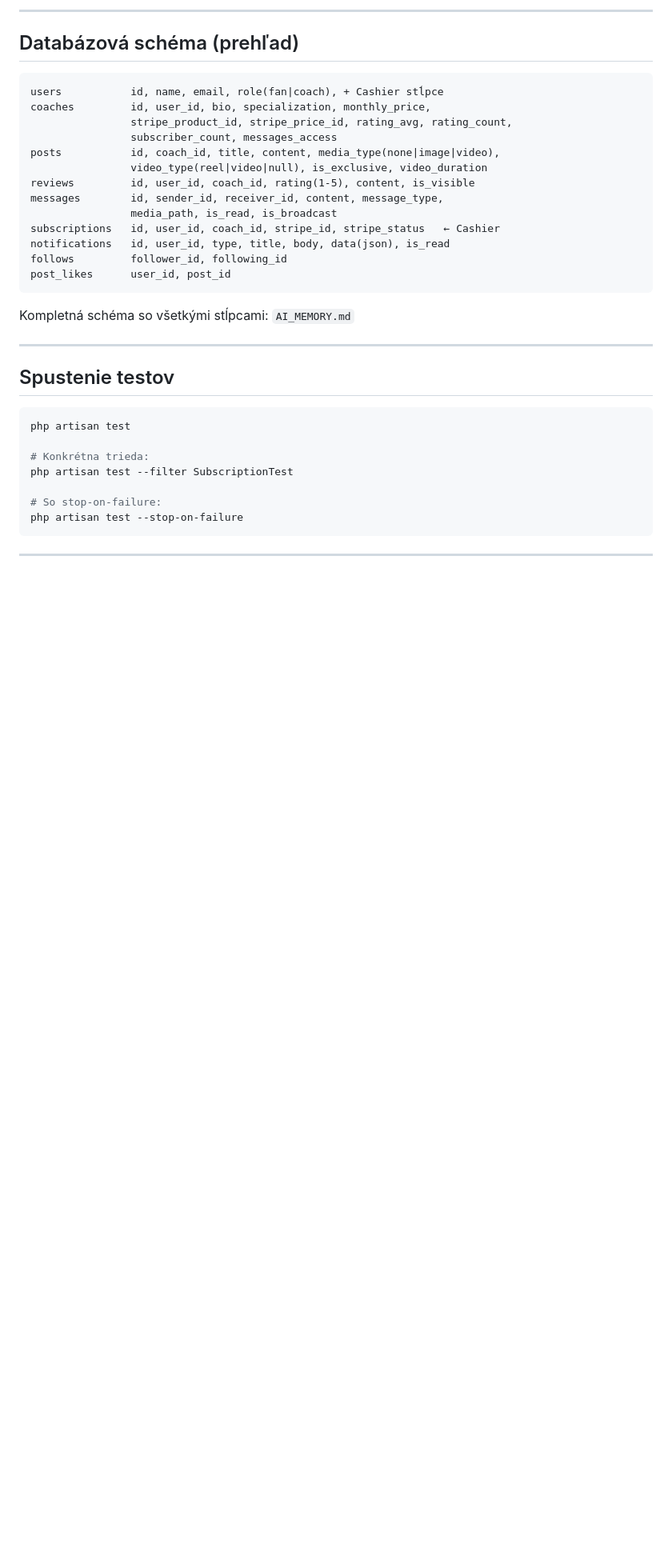
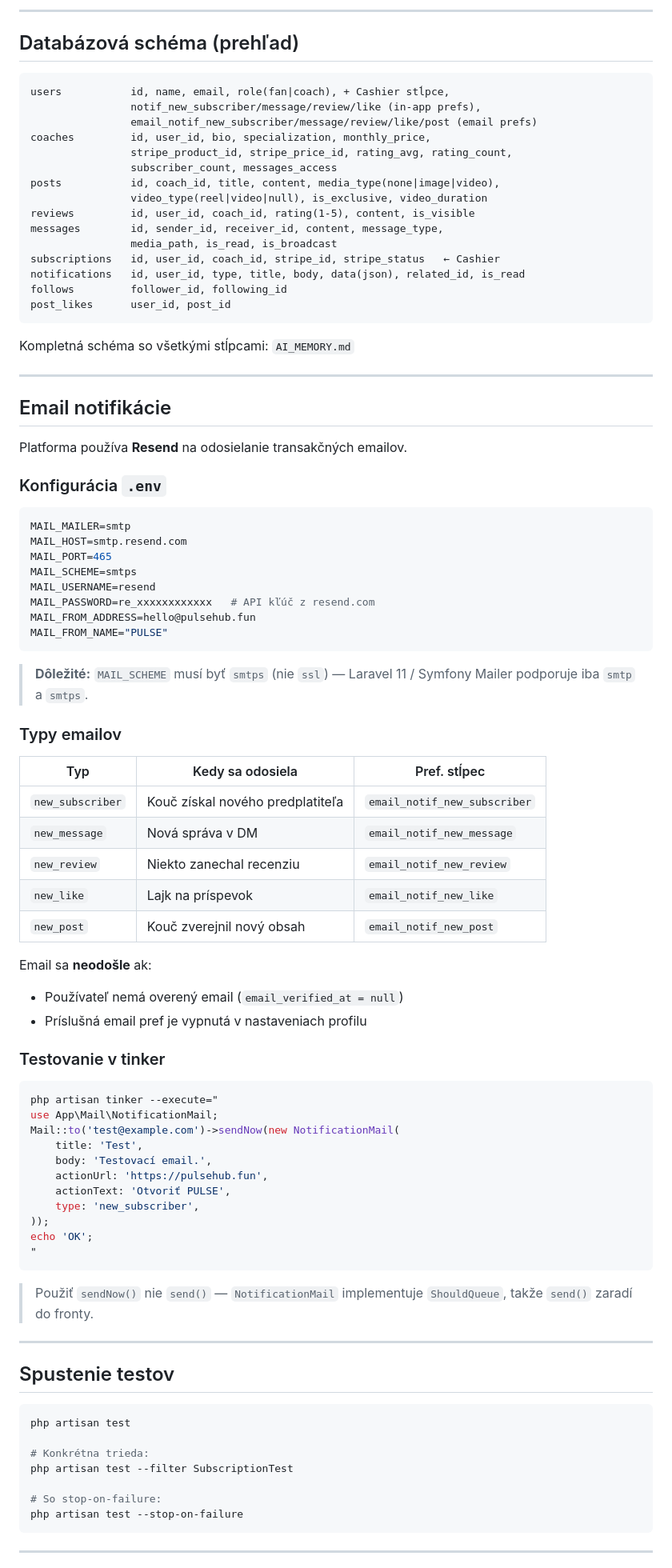
Before and after one commit to Vandrak9/pulse, a Markdown page: README.md, the part around one of its changes. Shown at 80% size. Rendered like a GitHub page; blank space fills up the shorter version.

Commit message:
docs: update README to v1.2.0 — email notifications, nav redesign, coach profile
- Bump version to v1.2.0
- Add Resend to tech stack table
- Document MAIL_* env variables (smtps scheme note)
- Add Email notifications section with types, prefs, tinker test example
- List all features added since v1.1.0 in Changelog section
- Add EmailNotificationService + Mail classes to architecture overview
- Update DB schema (notifications.related_id, users email_notif_* prefs)

Co-Authored-By: Claude Sonnet 4.6 <noreply@anthropic.com>

````diff
--- a/README.md
+++ b/README.md
@@ -242,7 +263,9 @@ lib/utils.ts             ← getInitials, formatDuration, relativeTime, formatFu
 ## Databázová schéma (prehľad)
 
 ```
-users           id, name, email, role(fan|coach), + Cashier stĺpce
+users           id, name, email, role(fan|coach), + Cashier stĺpce,
+                notif_new_subscriber/message/review/like (in-app prefs),
+                email_notif_new_subscriber/message/review/like/post (email prefs)
 coaches         id, user_id, bio, specialization, monthly_price,
                 stripe_product_id, stripe_price_id, rating_avg, rating_count,
                 subscriber_count, messages_access
@@ -252,12 +275,65 @@ reviews         id, user_id, coach_id, rating(1-5), content, is_visible
 messages        id, sender_id, receiver_id, content, message_type,
                 media_path, is_read, is_broadcast
 subscriptions   id, user_id, coach_id, stripe_id, stripe_status   ← Cashier
-notifications   id, user_id, type, title, body, data(json), is_read
+notifications   id, user_id, type, title, body, data(json), related_id, is_read
 follows         follower_id, following_id
 post_likes      user_id, post_id
 ```
 
 Kompletná schéma so všetkými stĺpcami: `AI_MEMORY.md`
+
+---
+
+## Email notifikácie
+
+Platforma používa **Resend** na odosielanie transakčných emailov.
+
+### Konfigurácia `.env`
+
+```env
+MAIL_MAILER=smtp
+MAIL_HOST=smtp.resend.com
+MAIL_PORT=465
+MAIL_SCHEME=smtps
+MAIL_USERNAME=resend
+MAIL_PASSWORD=re_xxxxxxxxxxxx   # API kľúč z resend.com
+MAIL_FROM_ADDRESS=hello@pulsehub.fun
+MAIL_FROM_NAME="PULSE"
+```
+
+> **Dôležité:** `MAIL_SCHEME` musí byť `smtps` (nie `ssl`) — Laravel 11 / Symfony Mailer podporuje iba `smtp` a `smtps`.
+
+### Typy emailov
+
+| Typ | Kedy sa odosiela | Pref. stĺpec |
+|-----|-----------------|--------------|
+| `new_subscriber` | Kouč získal nového predplatiteľa | `email_notif_new_subscriber` |
+| `new_message` | Nová správa v DM | `email_notif_new_message` |
+| `new_review` | Niekto zanechal recenziu | `email_notif_new_review` |
+| `new_like` | Lajk na príspevok | `email_notif_new_like` |
+| `new_post` | Kouč zverejnil nový obsah | `email_notif_new_post` |
+
+Email sa **neodošle** ak:
+- Používateľ nemá overený email (`email_verified_at = null`)
+- Príslušná email pref je vypnutá v nastaveniach profilu
+
+### Testovanie v tinker
+
+```bash
+php artisan tinker --execute="
+use App\Mail\NotificationMail;
+Mail::to('test@example.com')->sendNow(new NotificationMail(
+    title: 'Test',
+    body: 'Testovací email.',
+    actionUrl: 'https://pulsehub.fun',
+    actionText: 'Otvoriť PULSE',
+    type: 'new_subscriber',
+));
+echo 'OK';
+"
+```
+
+> Použiť `sendNow()` nie `send()` — `NotificationMail` implementuje `ShouldQueue`, takže `send()` zaradí do fronty.
 
 ---
 
````
Also changed, not shown: other parts of README.md (+24 -3 lines).
